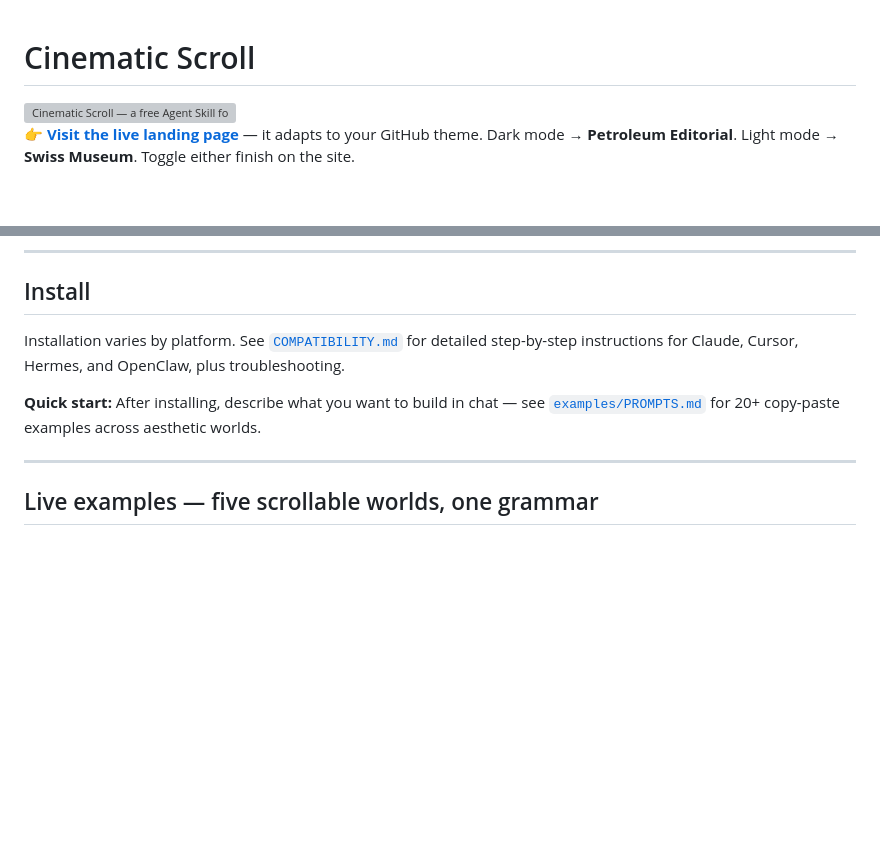
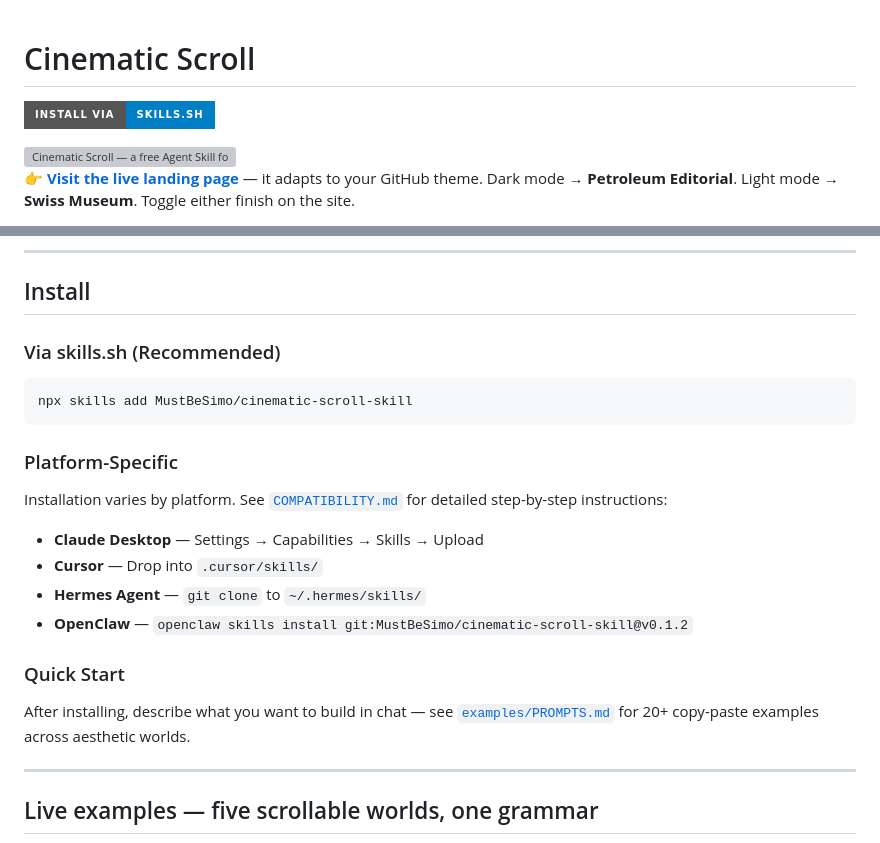
Before and after one commit to MustBeSimo/cinematic-scroll-skill, a Markdown page: README.md, 2 parts joined by grey strips. Drawn GitHub-style; badges without logos; blank space fills up the shorter version; grey boxes are pictures that could not be loaded.

Commit message:
Add skills.sh badge and npx install instructions (Option A)
Changes:
- Added skills.sh badge at top of README
- Added 'Via skills.sh (Recommended)' install method
- Reorganized install section with platform-specific subsection
- Made skills.sh the primary discovery/installation path

Enables passive discovery:
- Users can install via: npx skills add MustBeSimo/cinematic-scroll-skill
- Badge links to skills.sh search for 'cinematic-scroll'
- Clear CLI installation path

Co-Authored-By: Claude Opus 4.8 (1M context) <noreply@anthropic.com>

````diff
--- a/README.md
+++ b/README.md
@@ -1,4 +1,6 @@
 # Cinematic Scroll
+
+[![Install via skills.sh](https://img.shields.io/badge/Install%20via-skills.sh-blue?style=for-the-badge)](https://skills.sh/search?q=cinematic-scroll)
 
 <a href="https://mustbesimo.github.io/cinematic-scroll-skill/">
   <picture>
@@ -36,9 +38,20 @@ Pick how you want to build:
 
 ## Install
 
-Installation varies by platform. See [`COMPATIBILITY.md`](./COMPATIBILITY.md) for detailed step-by-step instructions for Claude, Cursor, Hermes, and OpenClaw, plus troubleshooting.
+### Via skills.sh (Recommended)
+```bash
+npx skills add MustBeSimo/cinematic-scroll-skill
+```
 
-**Quick start:** After installing, describe what you want to build in chat — see [`examples/PROMPTS.md`](./examples/PROMPTS.md) for 20+ copy-paste examples across aesthetic worlds.
+### Platform-Specific
+Installation varies by platform. See [`COMPATIBILITY.md`](./COMPATIBILITY.md) for detailed step-by-step instructions:
+- **Claude Desktop** — Settings → Capabilities → Skills → Upload
+- **Cursor** — Drop into `.cursor/skills/`
+- **Hermes Agent** — `git clone` to `~/.hermes/skills/`
+- **OpenClaw** — `openclaw skills install git:MustBeSimo/cinematic-scroll-skill@v0.1.2`
+
+### Quick Start
+After installing, describe what you want to build in chat — see [`examples/PROMPTS.md`](./examples/PROMPTS.md) for 20+ copy-paste examples across aesthetic worlds.
 
 ---
 
````
